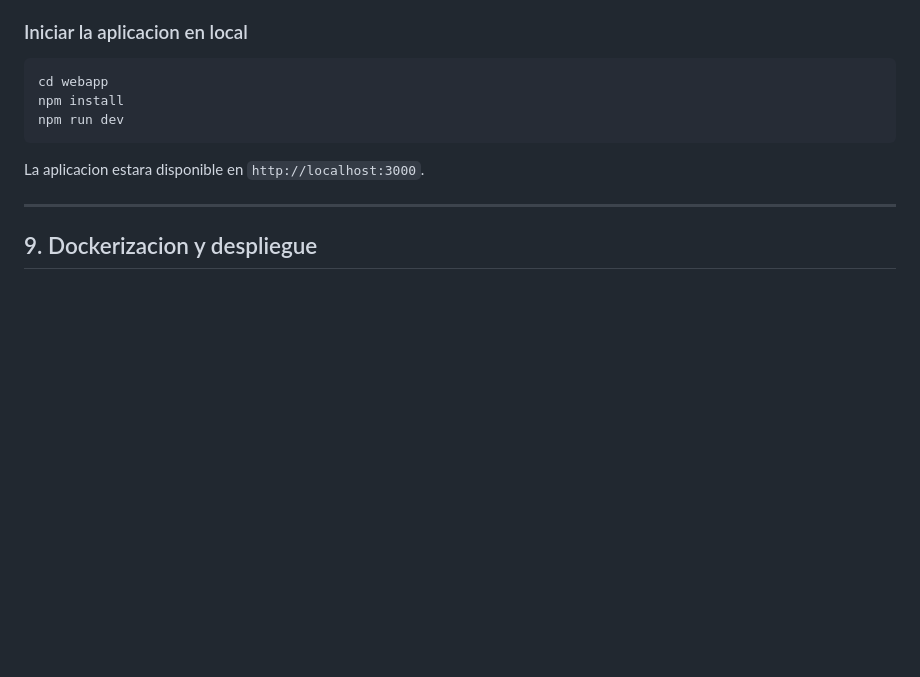
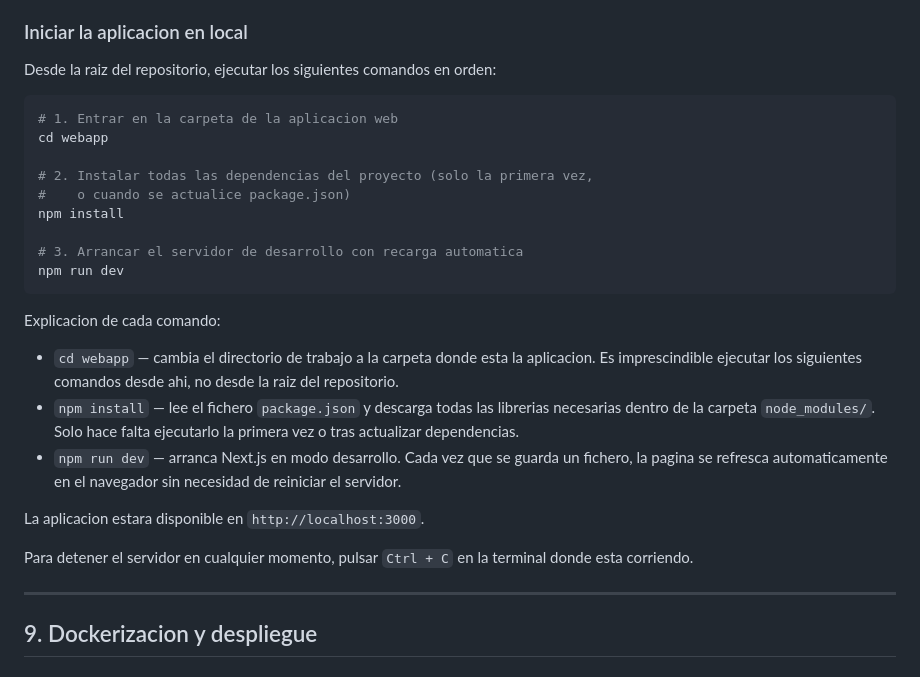
Before and after one commit to Pal-cloud/gans, a Markdown page: README.md, the part around the change. Drawn GitHub-style; blank space fills up the shorter version.

Commit message:
README: improve local startup instructions with command explanations

````diff
--- a/README.md
+++ b/README.md
@@ -319,13 +319,29 @@ Un diagrama animado que muestra el recorrido de los datos a través del Generado
 
 ### Iniciar la aplicacion en local
 
+Desde la raiz del repositorio, ejecutar los siguientes comandos en orden:
+
 ```bash
+# 1. Entrar en la carpeta de la aplicacion web
 cd webapp
+
+# 2. Instalar todas las dependencias del proyecto (solo la primera vez,
+#    o cuando se actualice package.json)
 npm install
+
+# 3. Arrancar el servidor de desarrollo con recarga automatica
 npm run dev
 ```
 
+Explicacion de cada comando:
+
+- `cd webapp` — cambia el directorio de trabajo a la carpeta donde esta la aplicacion. Es imprescindible ejecutar los siguientes comandos desde ahi, no desde la raiz del repositorio.
+- `npm install` — lee el fichero `package.json` y descarga todas las librerias necesarias dentro de la carpeta `node_modules/`. Solo hace falta ejecutarlo la primera vez o tras actualizar dependencias.
+- `npm run dev` — arranca Next.js en modo desarrollo. Cada vez que se guarda un fichero, la pagina se refresca automaticamente en el navegador sin necesidad de reiniciar el servidor.
+
 La aplicacion estara disponible en `http://localhost:3000`.
+
+Para detener el servidor en cualquier momento, pulsar `Ctrl + C` en la terminal donde esta corriendo.
 
 ---
 
````
